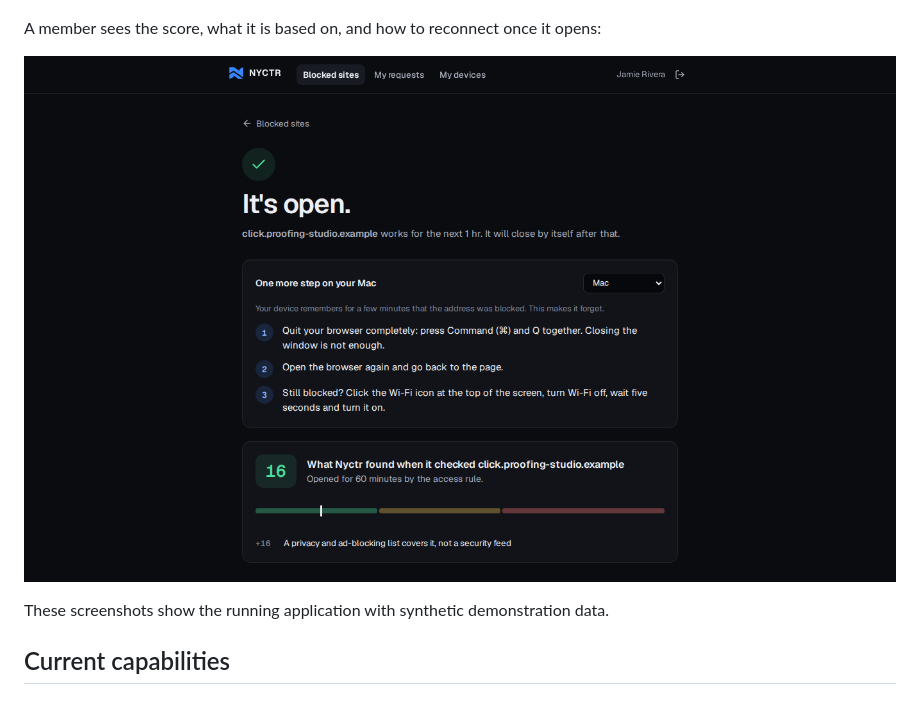
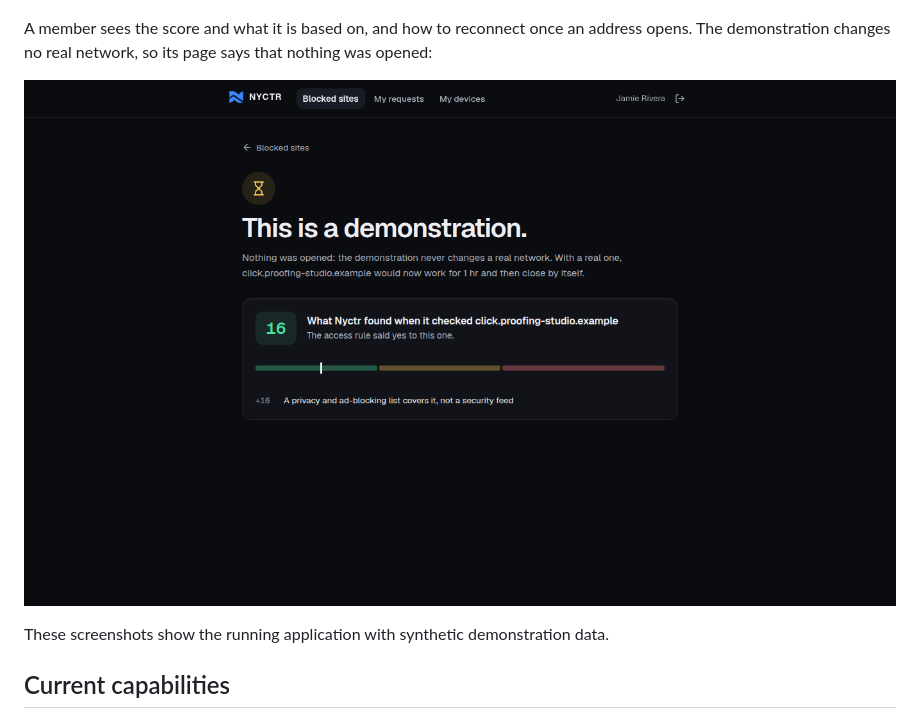
Before and after one commit to homelab-0/nyctr, a Markdown page: README.md, the part around one of its changes. Drawn GitHub-style; pictures changed too: docs/assets/member-portal.png.

Commit message:
Retake the member portal picture in the README from the demo, and say what it shows

```diff
--- a/README.md
+++ b/README.md
@@ -74,5 +74,7 @@ whether a link was observed, configured or inferred by Nyctr:
 
 ![Nyctr network map following a UniFi device into its Proxmox host](docs/assets/network-map.png)
 
-A member sees the score, what it is based on, and how to reconnect once it opens:
+A member sees the score and what it is based on, and how to reconnect once an
+address opens. The demonstration changes no real network, so its page says that
+nothing was opened:
 
```
Also changed, not shown: other parts of README.md (+2 -2 lines).
